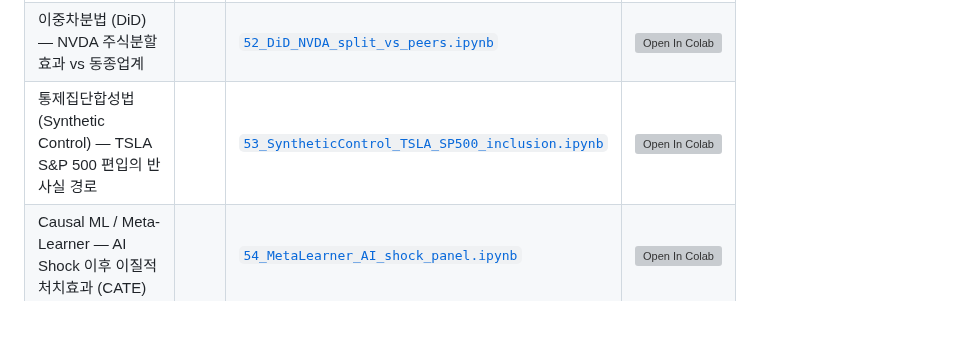
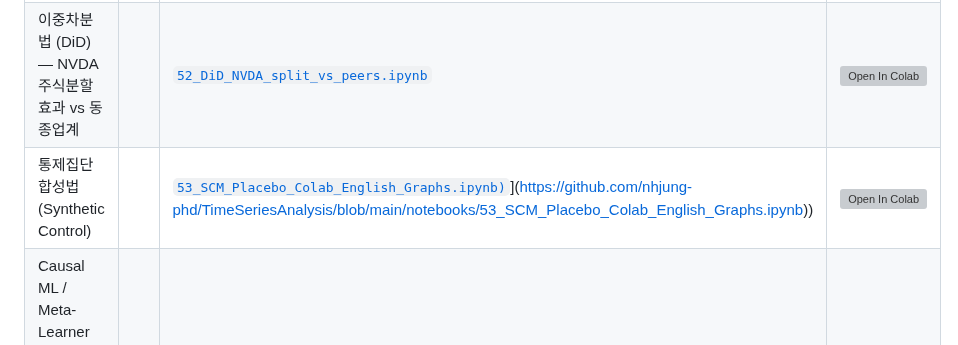
Before and after one commit to nhjung-phd/TimeSeriesAnalysis, a Markdown page: TimeSeriesAnalysis_Labs.md, the part around the change. Rendered like a GitHub page; blank space fills up the shorter version; grey boxes are pictures that could not be loaded.

```diff
--- a/TimeSeriesAnalysis_Labs.md
+++ b/TimeSeriesAnalysis_Labs.md
@@ -170,7 +170,7 @@ pip install numpy pandas matplotlib seaborn scikit-learn statsmodels tensorflow
 |-------------|--------------------------|--------------------------|----------|
 | 단절적 시계열 분석 (ITS) — TSLA S&P 500 편입 효과 |  | [`51_ITS_TSLA_SP500_inclusion.ipynb`](https://github.com/nhjung-phd/TimeSeriesAnalysis/blob/main/notebooks/51_ITS_TSLA_SP500_inclusion.ipynb) | [![Open In Colab](https://colab.research.google.com/assets/colab-badge.svg)](https://colab.research.google.com/github/nhjung-phd/TimeSeriesAnalysis/blob/main/notebooks/51_ITS_TSLA_SP500_inclusion.ipynb) |
 | 이중차분법 (DiD) — NVDA 주식분할 효과 vs 동종업계 |  | [`52_DiD_NVDA_split_vs_peers.ipynb`](https://github.com/nhjung-phd/TimeSeriesAnalysis/blob/main/notebooks/52_DiD_NVDA_split_vs_peers.ipynb) | [![Open In Colab](https://colab.research.google.com/assets/colab-badge.svg)](https://colab.research.google.com/github/nhjung-phd/TimeSeriesAnalysis/blob/main/notebooks/52_DiD_NVDA_split_vs_peers.ipynb) |
-| 통제집단합성법 (Synthetic Control) — TSLA S&P 500 편입의 반사실 경로 |  | [`53_SyntheticControl_TSLA_SP500_inclusion.ipynb`](https://github.com/nhjung-phd/TimeSeriesAnalysis/blob/main/notebooks/53_SyntheticControl_TSLA_SP500_inclusion.ipynb) | [![Open In Colab](https://colab.research.google.com/assets/colab-badge.svg)](https://colab.research.google.com/github/nhjung-phd/TimeSeriesAnalysis/blob/main/notebooks/53_SyntheticControl_TSLA_SP500_inclusion.ipynb) |
+| 통제집단합성법 (Synthetic Control)|  | [`53_SCM_Placebo_Colab_English_Graphs.ipynb)`]([https://github.com/nhjung-phd/TimeSeriesAnalysis/blob/main/notebooks/53_SCM_Placebo_Colab_English_Graphs.ipynb)](https://github.com/nhjung-phd/TimeSeriesAnalysis/blob/main/notebooks/53_SCM_Placebo_Colab_English_Graphs.ipynb)) | [![Open In Colab](https://colab.research.google.com/assets/colab-badge.svg)]([https://colab.research.google.com/github/nhjung-phd/TimeSeriesAnalysis/blob/main/notebooks/53_SyntheticControl_TSLA_SP500_inclusion.ipynb](https://github.com/nhjung-phd/TimeSeriesAnalysis/blob/main/notebooks/53_SCM_Placebo_Colab_English_Graphs.ipynb)) |
 | Causal ML / Meta-Learner — AI Shock 이후 이질적 처치효과 (CATE) |  | [`54_MetaLearner_AI_shock_panel.ipynb`](https://github.com/nhjung-phd/TimeSeriesAnalysis/blob/main/notebooks/54_MetaLearner_AI_shock_panel.ipynb) | [![Open In Colab](https://colab.research.google.com/assets/colab-badge.svg)](https://colab.research.google.com/github/nhjung-phd/TimeSeriesAnalysis/blob/main/notebooks/54_MetaLearner_AI_shock_panel.ipynb) |
 
 ## **🗂 실습 61~63: 예측에서 의사결정으로**
```
